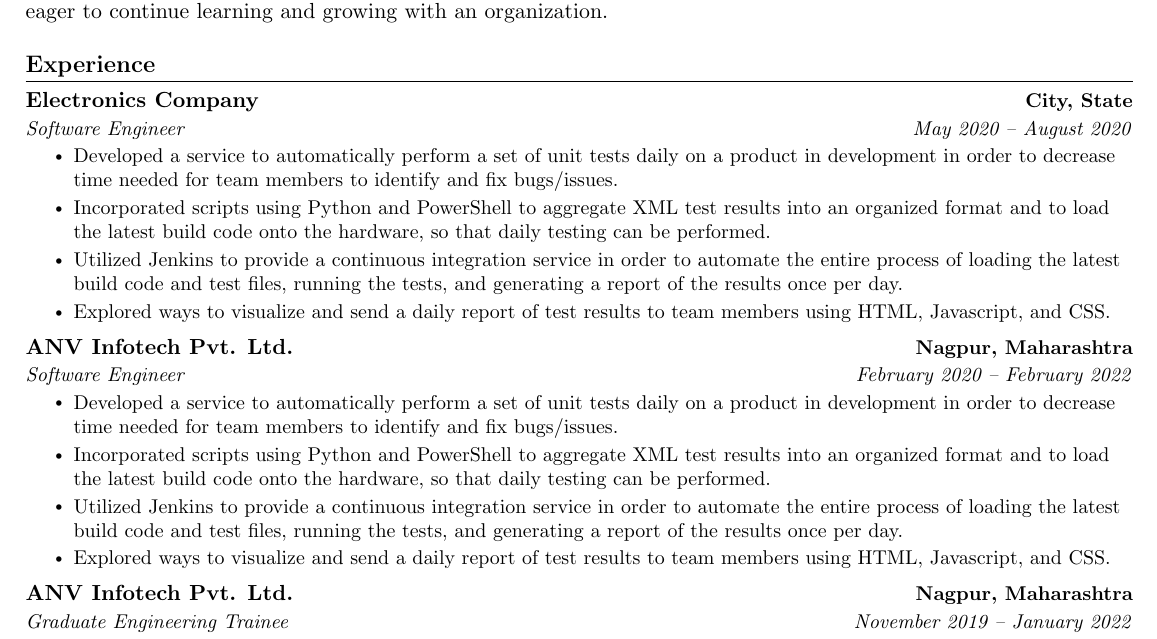
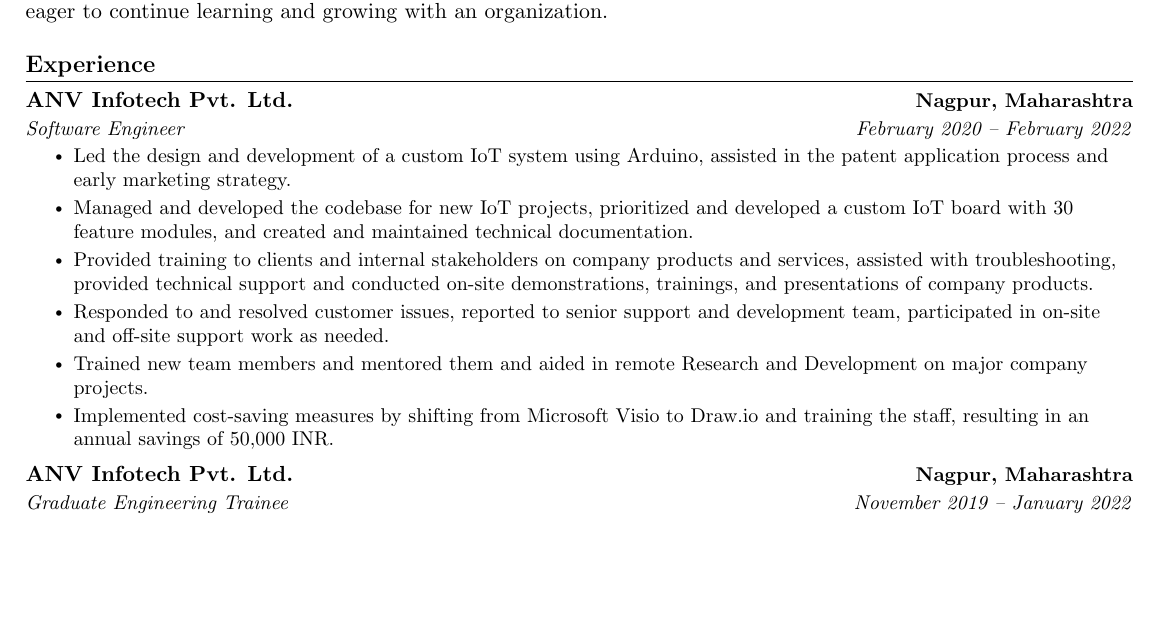
Before and after one commit to darth-mnv/Personal-Resume, a LaTeX CV (Resume.tex): part of page 1 of 2, cut so that both start at the same text, the shorter picture padded with empty space. Compiled offline with pdfLaTeX.

Commit message:
edited experiences

```diff
--- a/Resume.tex
+++ b/Resume.tex
@@ -176,24 +176,46 @@
 %-----------EXPERIENCE-----------
 \section{Experience}
   \resumeSubHeadingListStart
-    \resumeSubheading
-      {Electronics Company}{City, State}
-      {Software Engineer}{May 2020 -- August 2020}
-      \resumeItemListStart
-        \resumeItem{Developed a service to automatically perform a set of unit tests daily on a product in development in order to decrease time needed for team members to identify and fix bugs/issues.}
-        \resumeItem{Incorporated scripts using Python and PowerShell to aggregate XML test results into an organized format and to load the latest build code onto the hardware, so that daily testing can be performed.}
-        \resumeItem{Utilized Jenkins to provide a continuous integration service in order to automate the entire process of loading the latest build code and test files, running the tests, and generating a report of the results once per day.}
-        \resumeItem{Explored ways to visualize and send a daily report of test results to team members  using HTML, Javascript, and CSS.}
-      \resumeItemListEnd
+    %\resumeSubheading
+     % {Electronics Company}{City, State}
+      %{Software Engineer}{May 2020 -- August 2020}
+      %\resumeItemListStart
+       % \resumeItem{Developed a service to automatically perform a set of
+        %unit tests daily on a product in development in order to decrease
+        %time needed for team members to identify and fix bugs/issues.}
+       % \resumeItem{Incorporated scripts using Python and PowerShell to
+        %aggregate XML test results into an organized format and to load
+        %the latest build code onto the hardware, so that daily testing can be performed.}
+       % \resumeItem{Utilized Jenkins to provide a continuous integration
+        %service in order to automate the entire process of loading the
+        %latest build code and test files, running the tests, and generating a
+        %report of the results once per day.}
+       % \resumeItem{Explored ways to visualize and send a daily report of
+        %test results to team members  using HTML, Javascript, and CSS.}
+       % \resumeItem{Developed a service to automatically perform a set of
+        %unit tests daily on a product in development in order to decrease
+        %time needed for team members to identify and fix bugs/issues.}
+       % \resumeItem{Incorporated scripts using Python and PowerShell to
+        %aggregate XML test results into an organized format and to load
+        %the latest build code onto the hardware, so that daily testing can be performed.}
+       % \resumeItem{Utilized Jenkins to provide a continuous integration
+        %service in order to automate the entire process of loading the
+        %latest build code and test files, running the tests, and generating a
+        %report of the results once per day.}
+       % \resumeItem{Explored ways to visualize and send a daily report of
+        %test results to team members  using HTML, Javascript, and CSS.}
+      %\resumeItemListEnd
 
       \resumeSubheading
       {ANV Infotech Pvt. Ltd.}{Nagpur, Maharashtra}
       {Software Engineer}{February 2020 -- February 2022}
       \resumeItemListStart
-        \resumeItem{Developed a service to automatically perform a set of unit tests daily on a product in development in order to decrease time needed for team members to identify and fix bugs/issues.}
-        \resumeItem{Incorporated scripts using Python and PowerShell to aggregate XML test results into an organized format and to load the latest build code onto the hardware, so that daily testing can be performed.}
-        \resumeItem{Utilized Jenkins to provide a continuous integration service in order to automate the entire process of loading the latest build code and test files, running the tests, and generating a report of the results once per day.}
-        \resumeItem{Explored ways to visualize and send a daily report of test results to team members  using HTML, Javascript, and CSS.}
+        \resumeItem{Led the design and development of a custom IoT system using Arduino, assisted in the patent application process and early marketing strategy.}
+        \resumeItem{Managed and developed the codebase for new IoT projects, prioritized and developed a custom IoT board with 30 feature modules, and created and maintained technical documentation.}
+        \resumeItem{Provided training to clients and internal stakeholders on company products and services, assisted with troubleshooting, provided technical support and conducted on-site demonstrations, trainings, and presentations of company products.}
+        \resumeItem{Responded to and resolved customer issues, reported to senior support and development team, participated in on-site and off-site support work as needed.}
+        \resumeItem{Trained new team members and mentored them and aided in remote Research and Development on major company projects.}
+        \resumeItem{Implemented cost-saving measures by shifting from Microsoft Visio to Draw.io and training the staff, resulting in an annual savings of 50,000 INR.}
       \resumeItemListEnd
 
     \resumeSubheading
```
